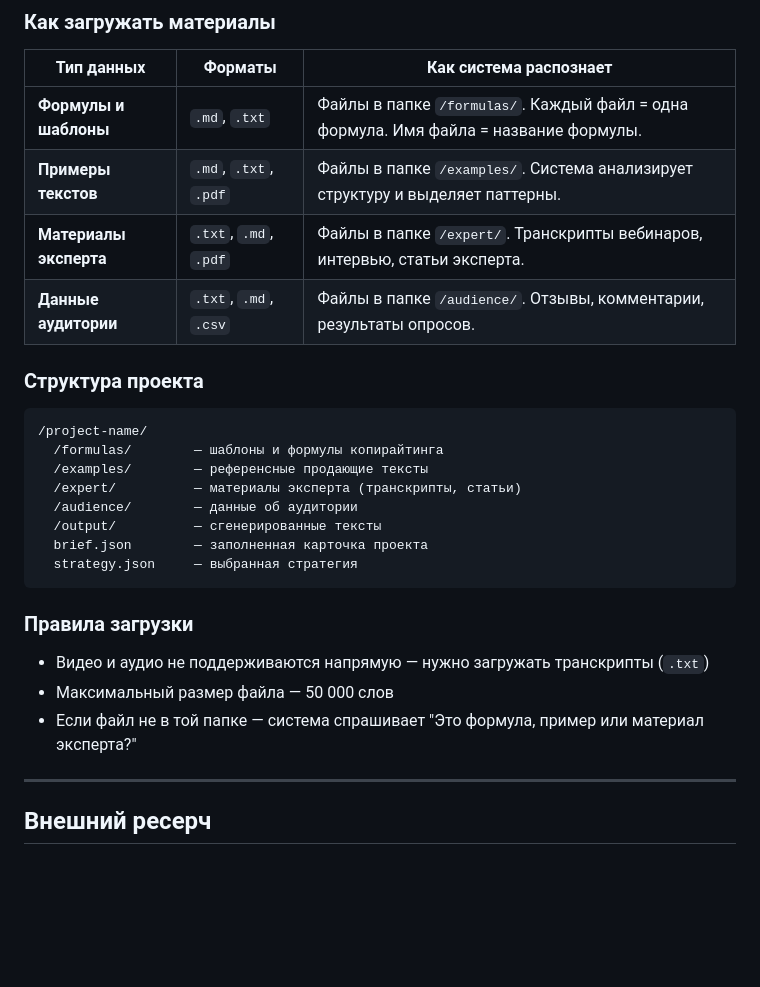
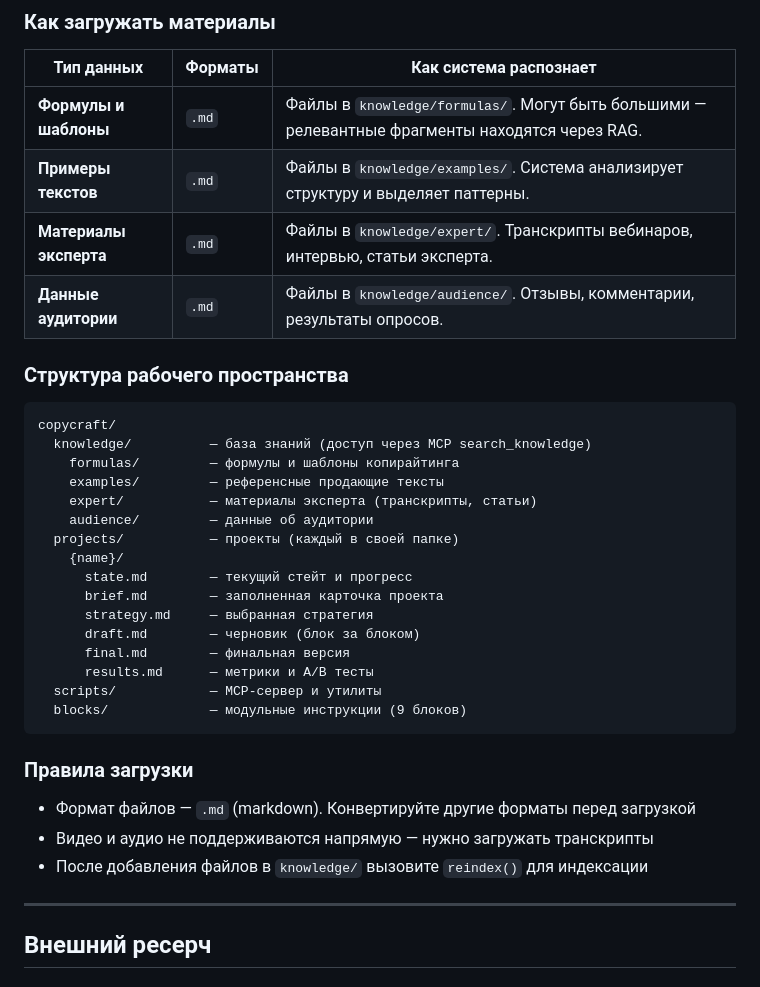
Before and after one commit to aifunnelfeed/my-first-project, a Markdown page: PROJECT.md, the part around the change. GitHub-like rendering; blank space fills up the shorter version.

````diff
--- a/PROJECT.md
+++ b/PROJECT.md
@@ -360,29 +360,37 @@ INPUT → QUERY ──────────────────┐
 
 | Тип данных | Форматы | Как система распознает |
 |-----------|---------|----------------------|
-| **Формулы и шаблоны** | `.md`, `.txt` | Файлы в папке `/formulas/`. Каждый файл = одна формула. Имя файла = название формулы. |
-| **Примеры текстов** | `.md`, `.txt`, `.pdf` | Файлы в папке `/examples/`. Система анализирует структуру и выделяет паттерны. |
-| **Материалы эксперта** | `.txt`, `.md`, `.pdf` | Файлы в папке `/expert/`. Транскрипты вебинаров, интервью, статьи эксперта. |
-| **Данные аудитории** | `.txt`, `.md`, `.csv` | Файлы в папке `/audience/`. Отзывы, комментарии, результаты опросов. |
+| **Формулы и шаблоны** | `.md` | Файлы в `knowledge/formulas/`. Могут быть большими — релевантные фрагменты находятся через RAG. |
+| **Примеры текстов** | `.md` | Файлы в `knowledge/examples/`. Система анализирует структуру и выделяет паттерны. |
+| **Материалы эксперта** | `.md` | Файлы в `knowledge/expert/`. Транскрипты вебинаров, интервью, статьи эксперта. |
+| **Данные аудитории** | `.md` | Файлы в `knowledge/audience/`. Отзывы, комментарии, результаты опросов. |
 
-### Структура проекта
+### Структура рабочего пространства
 
 ```
-/project-name/
-  /formulas/        — шаблоны и формулы копирайтинга
-  /examples/        — референсные продающие тексты
-  /expert/          — материалы эксперта (транскрипты, статьи)
-  /audience/        — данные об аудитории
-  /output/          — сгенерированные тексты
-  brief.json        — заполненная карточка проекта
-  strategy.json     — выбранная стратегия
+copycraft/
+  knowledge/          — база знаний (доступ через MCP search_knowledge)
+    formulas/         — формулы и шаблоны копирайтинга
+    examples/         — референсные продающие тексты
+    expert/           — материалы эксперта (транскрипты, статьи)
+    audience/         — данные об аудитории
+  projects/           — проекты (каждый в своей папке)
+    {name}/
+      state.md        — текущий стейт и прогресс
+      brief.md        — заполненная карточка проекта
+      strategy.md     — выбранная стратегия
+      draft.md        — черновик (блок за блоком)
+      final.md        — финальная версия
+      results.md      — метрики и A/B тесты
+  scripts/            — MCP-сервер и утилиты
+  blocks/             — модульные инструкции (9 блоков)
 ```
 
 ### Правила загрузки
 
-- Видео и аудио не поддерживаются напрямую — нужно загружать транскрипты (`.txt`)
-- Максимальный размер файла — 50 000 слов
-- Если файл не в той папке — система спрашивает "Это формула, пример или материал эксперта?"
+- Формат файлов — `.md` (markdown). Конвертируйте другие форматы перед загрузкой
+- Видео и аудио не поддерживаются напрямую — нужно загружать транскрипты
+- После добавления файлов в `knowledge/` вызовите `reindex()` для индексации
 
 ---
 
````
Also changed, not shown: CLAUDE.md (+12 -5 lines), TECHNICAL.md (+43 -41 lines).
